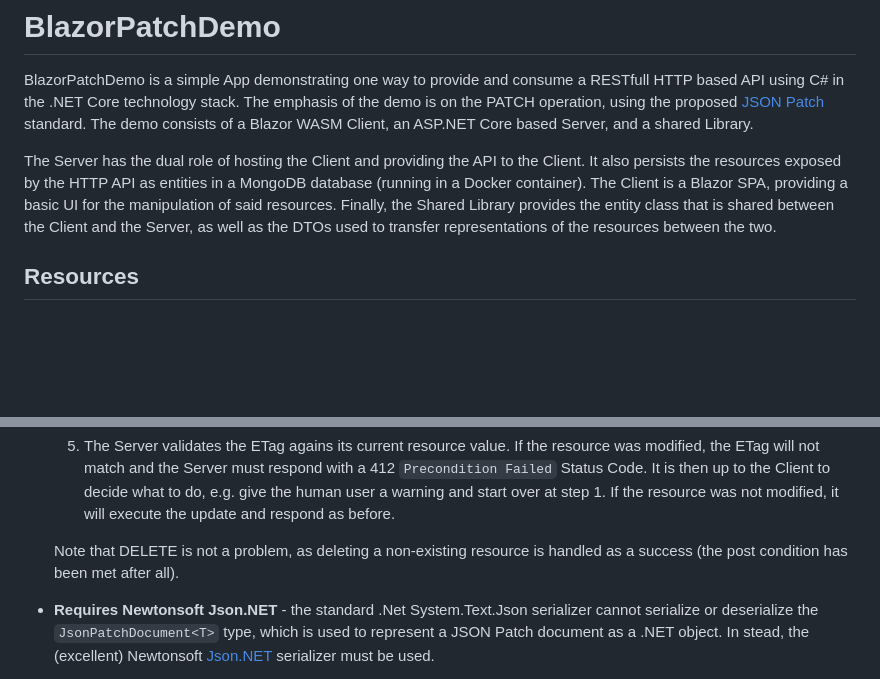
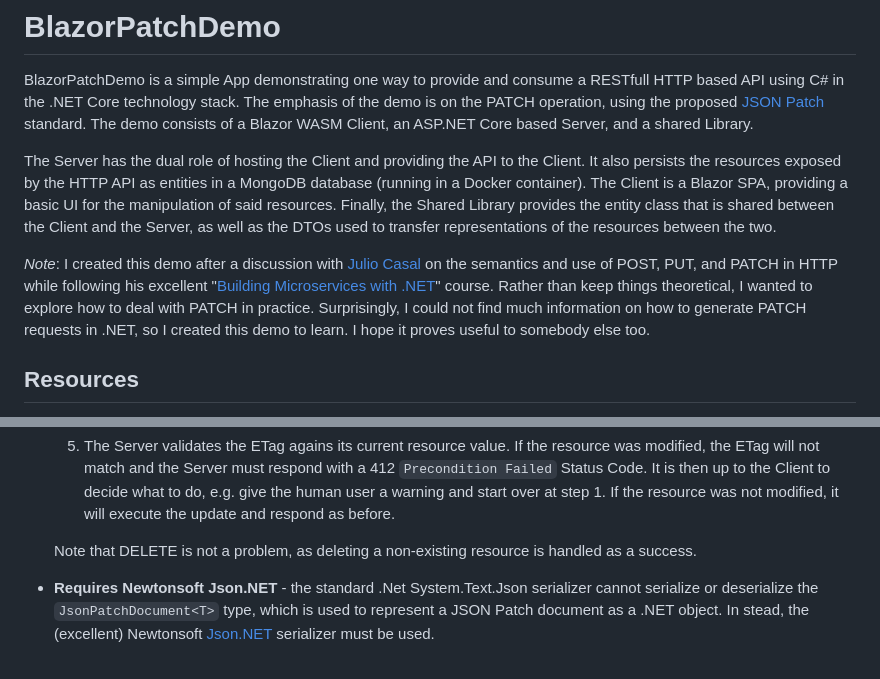
Before and after one commit to hugh-maaskant/BlazorPatchDemo, a Markdown page: README.md, 2 parts joined by grey strips. GitHub-like rendering; blank space fills up the shorter version.

Commit message:
Minor textual update on README.md

```diff
--- a/README.md
+++ b/README.md
@@ -4,6 +4,10 @@ BlazorPatchDemo is a simple App demonstrating one way to provide and consume a R
 The demo consists of a Blazor WASM Client, an ASP.NET Core based Server, and a shared Library.
 
 The Server has the dual role of hosting the Client and providing the API to the Client. It also persists the resources exposed by the HTTP API as entities in a MongoDB database (running in a Docker container). The Client is a Blazor SPA, providing a basic UI for the manipulation of said resources. Finally, the Shared Library provides the entity class that is shared between the Client and the Server, as well as the DTOs used to transfer representations of the resources between the two.
+
+_Note_: I created this demo after a discussion with [Julio Casal](https://www.linkedin.com/in/juliocasal) on the semantics and use of POST, PUT, and PATCH in HTTP while following his excellent "[Building Microservices with .NET](https://dotnetmicroservices.com/)" course.
+Rather than keep things theoretical, I wanted to explore how to deal with PATCH in practice.
+Surprisingly, I could not find much information on how to generate PATCH requests in .NET, so I created this demo to learn. I hope it proves useful to somebody else too.
 
 ## Resources
 
@@ -140,7 +144,7 @@ This demo has (at least ;-) the following limitations:
 
     1. The Server validates the ETag agains its current resource value. If the resource was modified, the ETag will not match and the Server must respond with a 412 `Precondition Failed` Status Code. It is then up to the Client to decide what to do, e.g. give the human user a warning and start over at step 1. If the resource was not modified, it will execute the update and respond as before.
 
-    Note that DELETE is not a problem, as deleting a non-existing resource is handled as a success (the post condition has been met after all).
+    Note that DELETE is not a problem, as deleting a non-existing resource is handled as a success.
 
 * **Requires Newtonsoft Json.NET** - the standard .Net System.Text.Json serializer cannot serialize or deserialize the `JsonPatchDocument<T>` type, which is used to represent a JSON Patch document as a .NET object. In stead, the (excellent) Newtonsoft [Json.NET](https://www.newtonsoft.com/json/help/html/Introduction.htm) serializer must be used.
 
```
